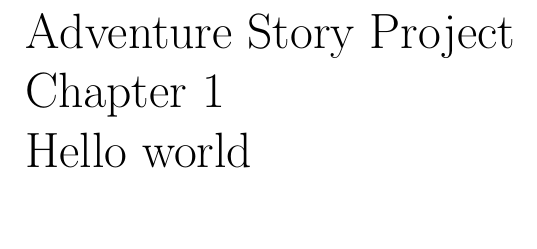
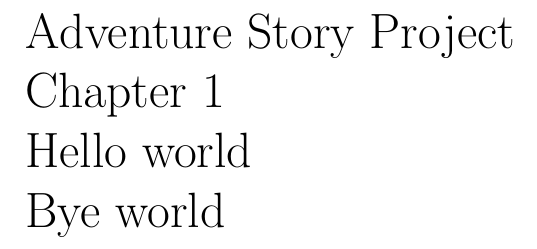
Before and after one commit to javierlopeza/adventure-story, a LaTeX document (adventure-story.tex): part of the page, cut so that both start at the same text. Compiled offline with pdfLaTeX.

Commit message:
byeworld

```diff
--- a/adventure-story.tex
+++ b/adventure-story.tex
@@ -8,7 +8,7 @@ Chapter 1
 
 Hello world
 
-
+Bye world
 
 
 
```
